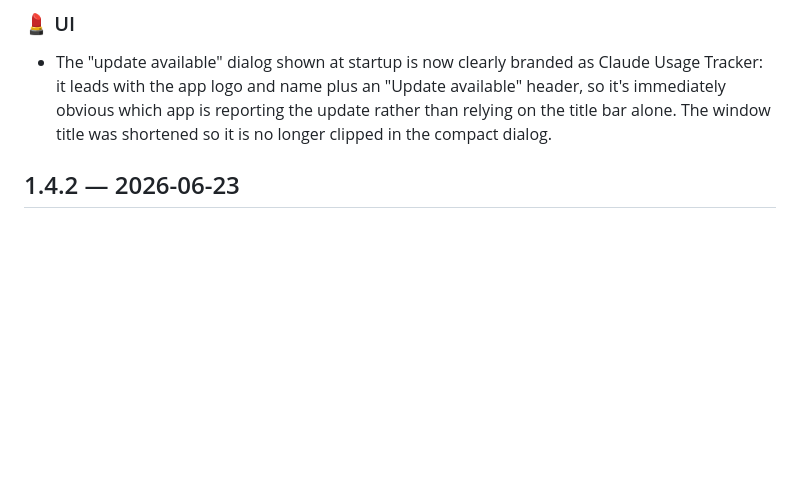
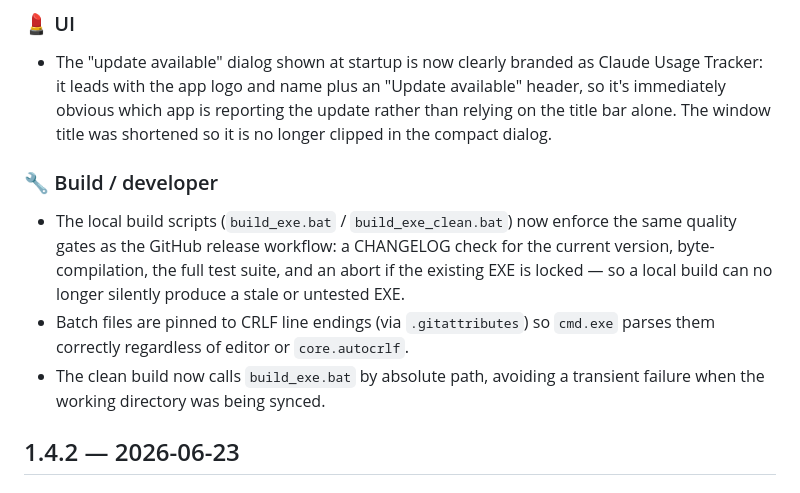
Before and after one commit to Liwindo/ClaudeUsageTracker, a Markdown page: CHANGELOG.md, the part around the change. GitHub-like rendering; blank space fills up the shorter version.

Commit message:
Document the build-script maturity work in the 1.4.3 changelog
The local-build quality gates, CRLF pinning, and absolute-path clean
build shipped under v1.4.3 but were missing from its changelog section.

```diff
--- a/CHANGELOG.md
+++ b/CHANGELOG.md
@@ -10,6 +10,12 @@ section as the GitHub release notes — **a release without an entry here fails*
 ### 💄 UI
 
 - The "update available" dialog shown at startup is now clearly branded as Claude Usage Tracker: it leads with the app logo and name plus an "Update available" header, so it's immediately obvious which app is reporting the update rather than relying on the title bar alone. The window title was shortened so it is no longer clipped in the compact dialog.
+
+### 🔧 Build / developer
+
+- The local build scripts (`build_exe.bat` / `build_exe_clean.bat`) now enforce the same quality gates as the GitHub release workflow: a CHANGELOG check for the current version, byte-compilation, the full test suite, and an abort if the existing EXE is locked — so a local build can no longer silently produce a stale or untested EXE.
+- Batch files are pinned to CRLF line endings (via `.gitattributes`) so `cmd.exe` parses them correctly regardless of editor or `core.autocrlf`.
+- The clean build now calls `build_exe.bat` by absolute path, avoiding a transient failure when the working directory was being synced.
 
 ## 1.4.2 — 2026-06-23
 
```
